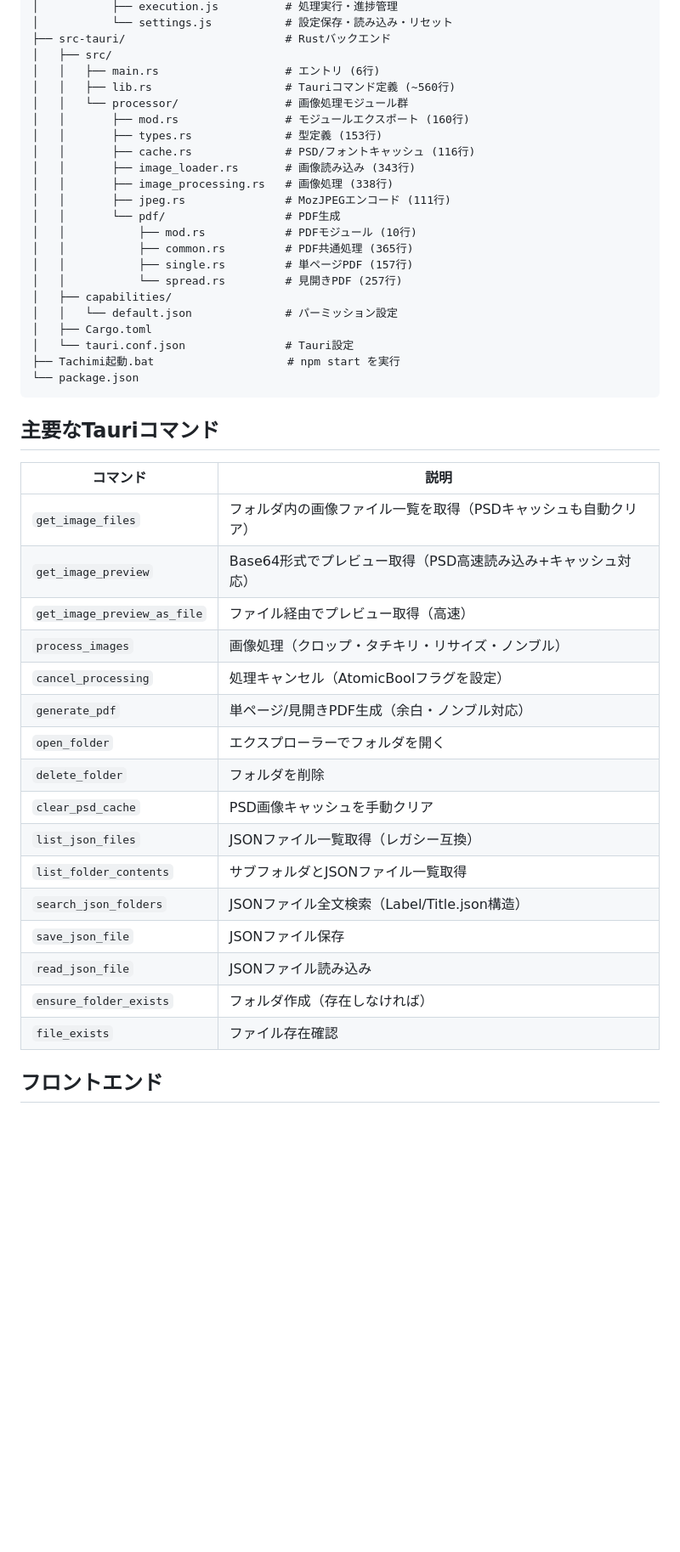
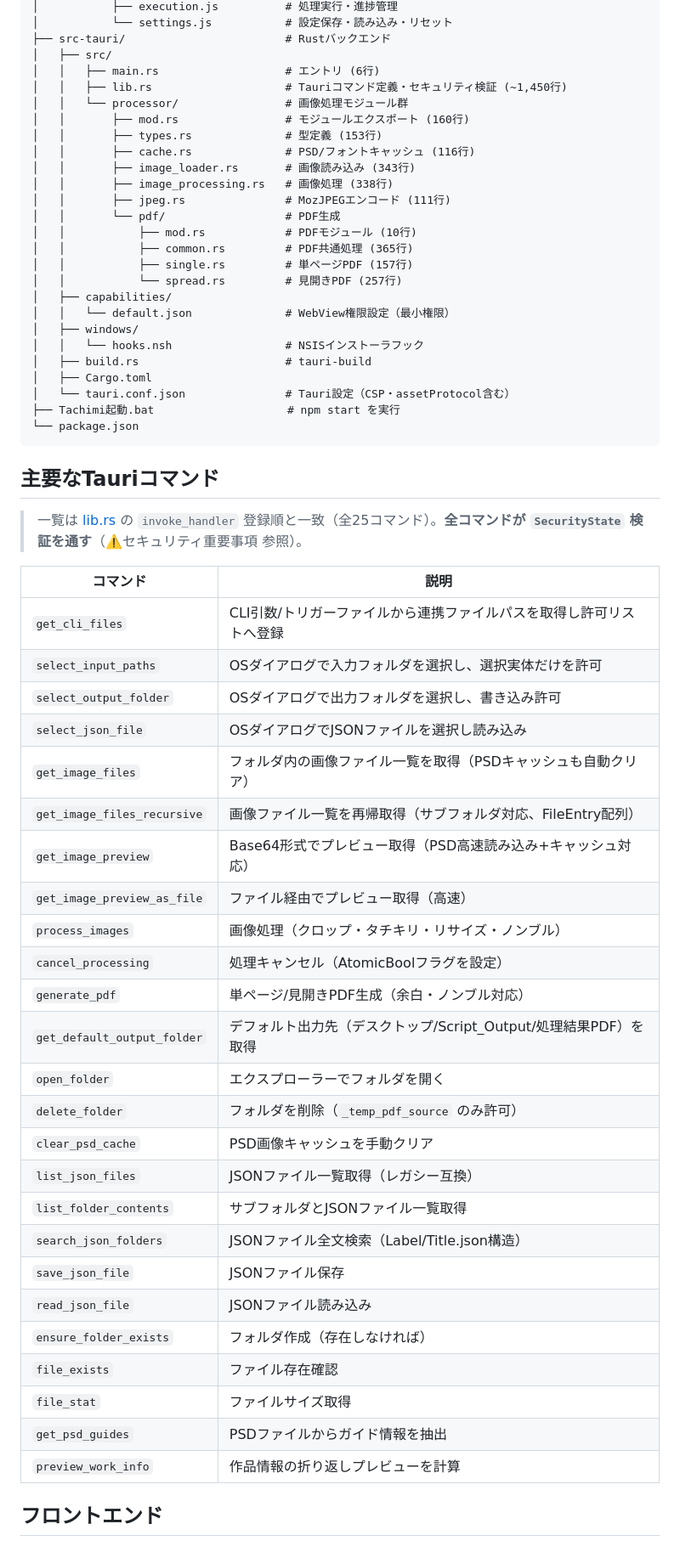
Before and after one commit to Ina986/Tachimi-_Standalone, a Markdown page: Claude.md, the part around one of its changes. Shown at 85% size. Rendered like a GitHub page; blank space fills up the shorter version.

````diff
--- a/Claude.md
+++ b/Claude.md
@@ -55,7 +83,7 @@ tachimi_standalone/
 ├── src-tauri/                        # Rustバックエンド
 │   ├── src/
 │   │   ├── main.rs                   # エントリ (6行)
-│   │   ├── lib.rs                    # Tauriコマンド定義 (~560行)
+│   │   ├── lib.rs                    # Tauriコマンド定義・セキュリティ検証 (~1,450行)
 │   │   └── processor/                # 画像処理モジュール群
 │   │       ├── mod.rs                # モジュールエクスポート (160行)
 │   │       ├── types.rs              # 型定義 (153行)
@@ -69,25 +97,36 @@ tachimi_standalone/
 │   │           ├── single.rs         # 単ページPDF (157行)
 │   │           └── spread.rs         # 見開きPDF (257行)
 │   ├── capabilities/
-│   │   └── default.json              # パーミッション設定
+│   │   └── default.json              # WebView権限設定（最小権限）
+│   ├── windows/
+│   │   └── hooks.nsh                 # NSISインストーラフック
+│   ├── build.rs                      # tauri-build
 │   ├── Cargo.toml
-│   └── tauri.conf.json               # Tauri設定
+│   └── tauri.conf.json               # Tauri設定（CSP・assetProtocol含む）
 ├── Tachimi起動.bat                    # npm start を実行
 └── package.json
 ```
 
 ## 主要なTauriコマンド
 
+> 一覧は [lib.rs](src-tauri/src/lib.rs) の `invoke_handler` 登録順と一致（全25コマンド）。**全コマンドが `SecurityState` 検証を通す**（⚠️セキュリティ重要事項 参照）。
+
 | コマンド | 説明 |
 |---------|------|
+| `get_cli_files` | CLI引数/トリガーファイルから連携ファイルパスを取得し許可リストへ登録 |
+| `select_input_paths` | OSダイアログで入力フォルダを選択し、選択実体だけを許可 |
+| `select_output_folder` | OSダイアログで出力フォルダを選択し、書き込み許可 |
+| `select_json_file` | OSダイアログでJSONファイルを選択し読み込み |
 | `get_image_files` | フォルダ内の画像ファイル一覧を取得（PSDキャッシュも自動クリア） |
+| `get_image_files_recursive` | 画像ファイル一覧を再帰取得（サブフォルダ対応、FileEntry配列） |
 | `get_image_preview` | Base64形式でプレビュー取得（PSD高速読み込み+キャッシュ対応） |
 | `get_image_preview_as_file` | ファイル経由でプレビュー取得（高速） |
 | `process_images` | 画像処理（クロップ・タチキリ・リサイズ・ノンブル） |
 | `cancel_processing` | 処理キャンセル（AtomicBoolフラグを設定） |
 | `generate_pdf` | 単ページ/見開きPDF生成（余白・ノンブル対応） |
+| `get_default_output_folder` | デフォルト出力先（デスクトップ/Script_Output/処理結果PDF）を取得 |
 | `open_folder` | エクスプローラーでフォルダを開く |
-| `delete_folder` | フォルダを削除 |
+| `delete_folder` | フォルダを削除（`_temp_pdf_source` のみ許可） |
 | `clear_psd_cache` | PSD画像キャッシュを手動クリア |
 | `list_json_files` | JSONファイル一覧取得（レガシー互換） |
 | `list_folder_contents` | サブフォルダとJSONファイル一覧取得 |
@@ -96,6 +135,9 @@ tachimi_standalone/
 | `read_json_file` | JSONファイル読み込み |
 | `ensure_folder_exists` | フォルダ作成（存在しなければ） |
 | `file_exists` | ファイル存在確認 |
+| `file_stat` | ファイルサイズ取得 |
+| `get_psd_guides` | PSDファイルからガイド情報を抽出 |
+| `preview_work_info` | 作品情報の折り返しプレビューを計算 |
 
 ## フロントエンド
 
````
Also changed, not shown: other parts of Claude.md (+33 -4 lines).
